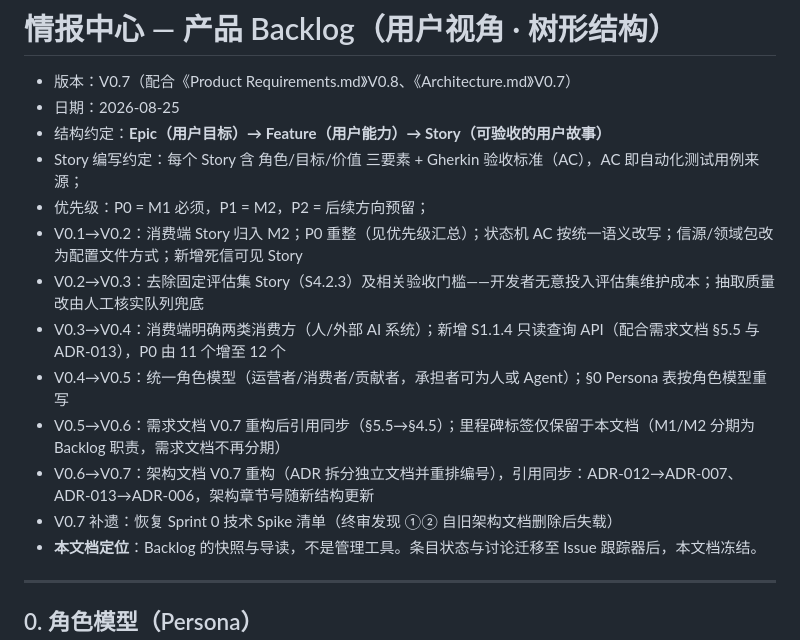
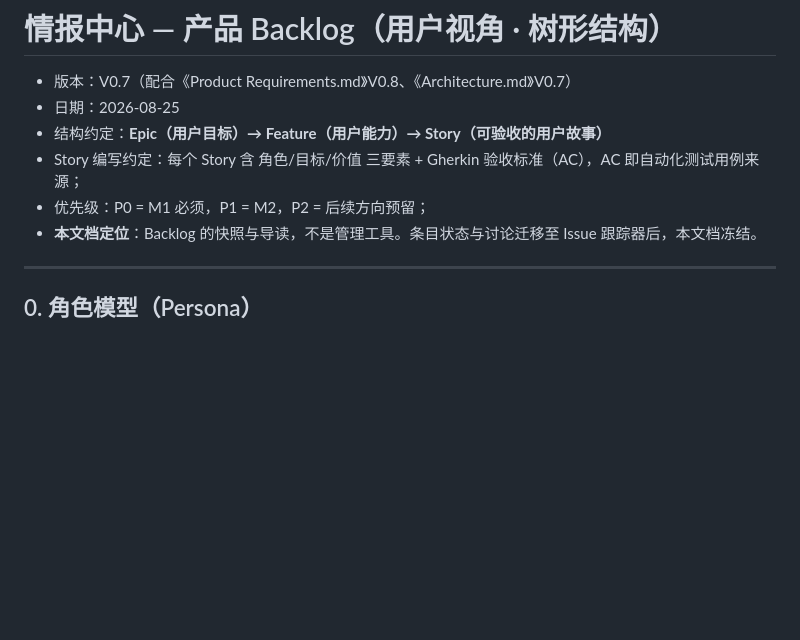
Before and after one commit to leoricmaster/pih, a Markdown page: docs/Backlog.md, the part around the change. Drawn GitHub-style; blank space fills up the shorter version.

```diff
--- a/docs/情报中心-Backlog.md
+++ b/docs/Backlog.md
@@ -5,13 +5,6 @@
 - 结构约定：**Epic（用户目标）→ Feature（用户能力）→ Story（可验收的用户故事）**
 - Story 编写约定：每个 Story 含 角色/目标/价值 三要素 + Gherkin 验收标准（AC），AC 即自动化测试用例来源；
 - 优先级：P0 = M1 必须，P1 = M2，P2 = 后续方向预留；
-- V0.1→V0.2：消费端 Story 归入 M2；P0 重整（见优先级汇总）；状态机 AC 按统一语义改写；信源/领域包改为配置文件方式；新增死信可见 Story
-- V0.2→V0.3：去除固定评估集 Story（S4.2.3）及相关验收门槛——开发者无意投入评估集维护成本；抽取质量改由人工核实队列兜底
-- V0.3→V0.4：消费端明确两类消费方（人/外部 AI 系统）；新增 S1.1.4 只读查询 API（配合需求文档 §5.5 与 ADR-013），P0 由 11 个增至 12 个
-- V0.4→V0.5：统一角色模型（运营者/消费者/贡献者，承担者可为人或 Agent）；§0 Persona 表按角色模型重写
-- V0.5→V0.6：需求文档 V0.7 重构后引用同步（§5.5→§4.5）；里程碑标签仅保留于本文档（M1/M2 分期为 Backlog 职责，需求文档不再分期）
-- V0.6→V0.7：架构文档 V0.7 重构（ADR 拆分独立文档并重排编号），引用同步：ADR-012→ADR-007、ADR-013→ADR-006，架构章节号随新结构更新
-- V0.7 补遗：恢复 Sprint 0 技术 Spike 清单（终审发现 ①② 自旧架构文档删除后失载）
 - **本文档定位**：Backlog 的快照与导读，不是管理工具。条目状态与讨论迁移至 Issue 跟踪器后，本文档冻结。
 
 ---
```
Also changed, not shown: 1 other file.
